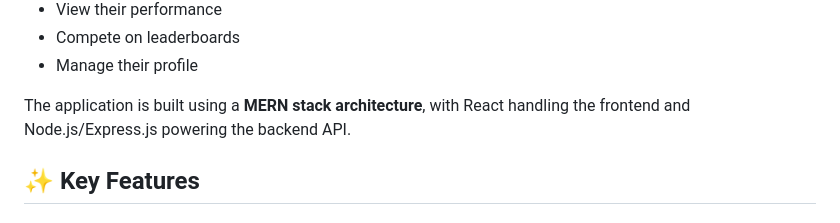
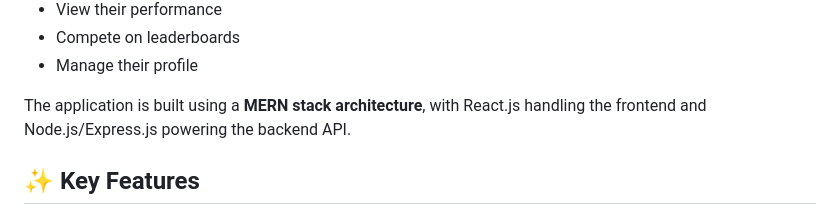
Before and after one commit to cyber-scribe/ecoLearn, a Markdown page: README.md, the part around the change. Drawn GitHub-style.

```diff
--- a/README.md
+++ b/README.md
@@ -18,7 +18,7 @@ Users can:
 * Compete on leaderboards
 * Manage their profile
 
-The application is built using a **MERN stack architecture**, with React handling the frontend and Node.js/Express.js powering the backend API.
+The application is built using a **MERN stack architecture**, with React.js handling the frontend and Node.js/Express.js powering the backend API.
 
 ## ✨ Key Features
 
```
